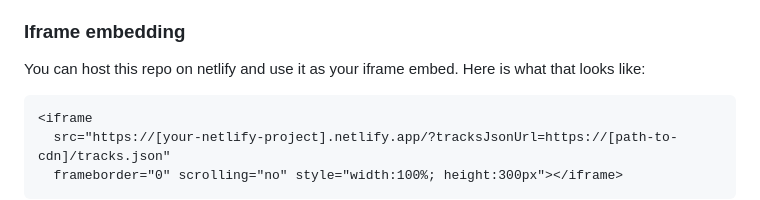
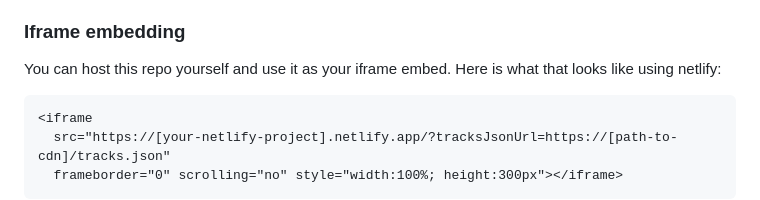
Before and after one commit to tommymetz/TMM-Web-Audio-Player, a Markdown page: README.md, the part around the change. Drawn GitHub-style.

Commit message:
chore: update readme

````diff
--- a/README.md
+++ b/README.md
@@ -67,8 +67,8 @@ also be just above the first instance of this player.
 
 ### Iframe embedding
 
-You can host this repo on netlify and use it as your iframe embed. Here is what
-that looks like:
+You can host this repo yourself and use it as your iframe embed. Here is what
+that looks like using netlify:
 
 ```
 <iframe
````
